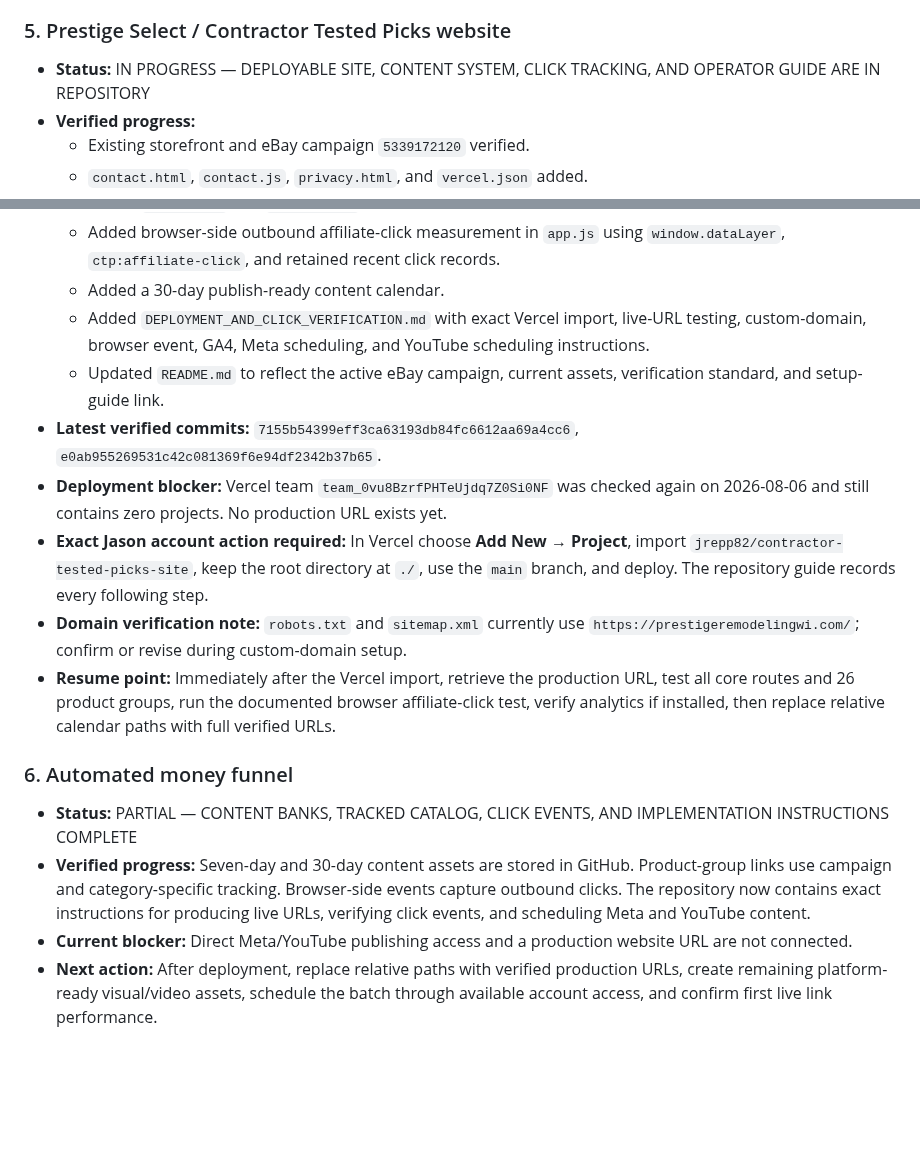
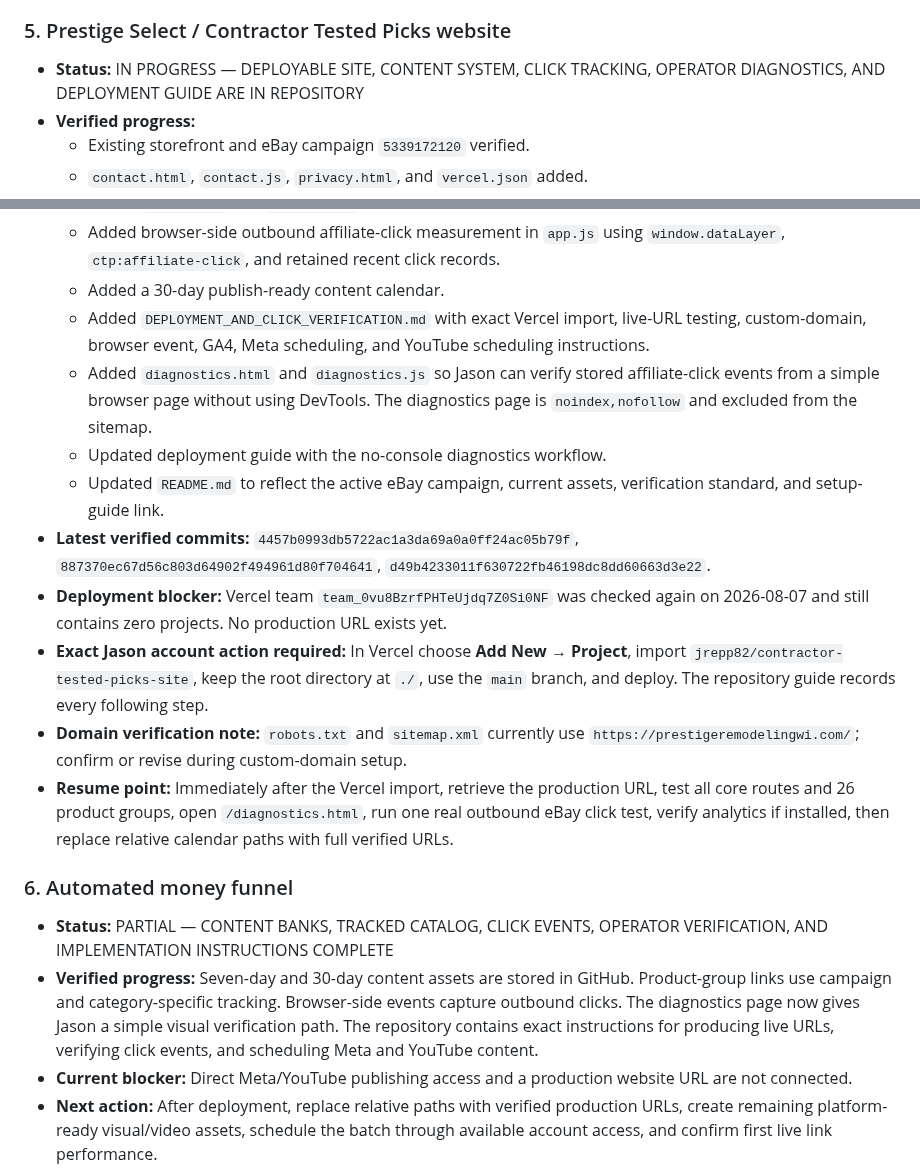
Before and after one commit to jrepp82/contractor-tested-picks-site, a Markdown page: CURRENT_EXECUTION_ORDER.md, 2 parts joined by grey strips. GitHub-like rendering; blank space fills up the shorter version.

Commit message:
Record affiliate diagnostics progress and current deployment blocker

```diff
--- a/CURRENT_EXECUTION_ORDER.md
+++ b/CURRENT_EXECUTION_ORDER.md
@@ -41,7 +41,7 @@ Do not create a new Jason checklist in place of doing the work. Jason-only actio
 - **Resume point:** Begin battery/charging checks and code-based diagnosis immediately when data is supplied.
 
 ### 5. Prestige Select / Contractor Tested Picks website
-- **Status:** IN PROGRESS — DEPLOYABLE SITE, CONTENT SYSTEM, CLICK TRACKING, AND OPERATOR GUIDE ARE IN REPOSITORY
+- **Status:** IN PROGRESS — DEPLOYABLE SITE, CONTENT SYSTEM, CLICK TRACKING, OPERATOR DIAGNOSTICS, AND DEPLOYMENT GUIDE ARE IN REPOSITORY
 - **Verified progress:**
   - Existing storefront and eBay campaign `5339172120` verified.
   - `contact.html`, `contact.js`, `privacy.html`, and `vercel.json` added.
@@ -53,16 +53,18 @@ Do not create a new Jason checklist in place of doing the work. Jason-only actio
   - Added browser-side outbound affiliate-click measurement in `app.js` using `window.dataLayer`, `ctp:affiliate-click`, and retained recent click records.
   - Added a 30-day publish-ready content calendar.
   - Added `DEPLOYMENT_AND_CLICK_VERIFICATION.md` with exact Vercel import, live-URL testing, custom-domain, browser event, GA4, Meta scheduling, and YouTube scheduling instructions.
+  - Added `diagnostics.html` and `diagnostics.js` so Jason can verify stored affiliate-click events from a simple browser page without using DevTools. The diagnostics page is `noindex,nofollow` and excluded from the sitemap.
+  - Updated deployment guide with the no-console diagnostics workflow.
   - Updated `README.md` to reflect the active eBay campaign, current assets, verification standard, and setup-guide link.
-- **Latest verified commits:** `7155b54399eff3ca63193db84fc6612aa69a4cc6`, `e0ab955269531c42c081369f6e94df2342b37b65`.
-- **Deployment blocker:** Vercel team `team_0vu8BzrfPHTeUjdq7Z0Si0NF` was checked again on 2026-08-06 and still contains zero projects. No production URL exists yet.
+- **Latest verified commits:** `4457b0993db5722ac1a3da69a0a0ff24ac05b79f`, `887370ec67d56c803d64902f494961d80f704641`, `d49b4233011f630722fb46198dc8dd60663d3e22`.
+- **Deployment blocker:** Vercel team `team_0vu8BzrfPHTeUjdq7Z0Si0NF` was checked again on 2026-08-07 and still contains zero projects. No production URL exists yet.
 - **Exact Jason account action required:** In Vercel choose **Add New → Project**, import `jrepp82/contractor-tested-picks-site`, keep the root directory at `./`, use the `main` branch, and deploy. The repository guide records every following step.
 - **Domain verification note:** `robots.txt` and `sitemap.xml` currently use `https://prestigeremodelingwi.com/`; confirm or revise during custom-domain setup.
-- **Resume point:** Immediately after the Vercel import, retrieve the production URL, test all core routes and 26 product groups, run the documented browser affiliate-click test, verify analytics if installed, then replace relative calendar paths with full verified URLs.
+- **Resume point:** Immediately after the Vercel import, retrieve the production URL, test all core routes and 26 product groups, open `/diagnostics.html`, run one real outbound eBay click test, verify analytics if installed, then replace relative calendar paths with full verified URLs.
 
 ### 6. Automated money funnel
-- **Status:** PARTIAL — CONTENT BANKS, TRACKED CATALOG, CLICK EVENTS, AND IMPLEMENTATION INSTRUCTIONS COMPLETE
-- **Verified progress:** Seven-day and 30-day content assets are stored in GitHub. Product-group links use campaign and category-specific tracking. Browser-side events capture outbound clicks. The repository now contains exact instructions for producing live URLs, verifying click events, and scheduling Meta and YouTube content.
+- **Status:** PARTIAL — CONTENT BANKS, TRACKED CATALOG, CLICK EVENTS, OPERATOR VERIFICATION, AND IMPLEMENTATION INSTRUCTIONS COMPLETE
+- **Verified progress:** Seven-day and 30-day content assets are stored in GitHub. Product-group links use campaign and category-specific tracking. Browser-side events capture outbound clicks. The diagnostics page now gives Jason a simple visual verification path. The repository contains exact instructions for producing live URLs, verifying click events, and scheduling Meta and YouTube content.
 - **Current blocker:** Direct Meta/YouTube publishing access and a production website URL are not connected.
 - **Next action:** After deployment, replace relative paths with verified production URLs, create remaining platform-ready visual/video assets, schedule the batch through available account access, and confirm first live link performance.
 
```
Also changed, not shown: other parts of CURRENT_EXECUTION_ORDER.md (+1 -1 lines).
